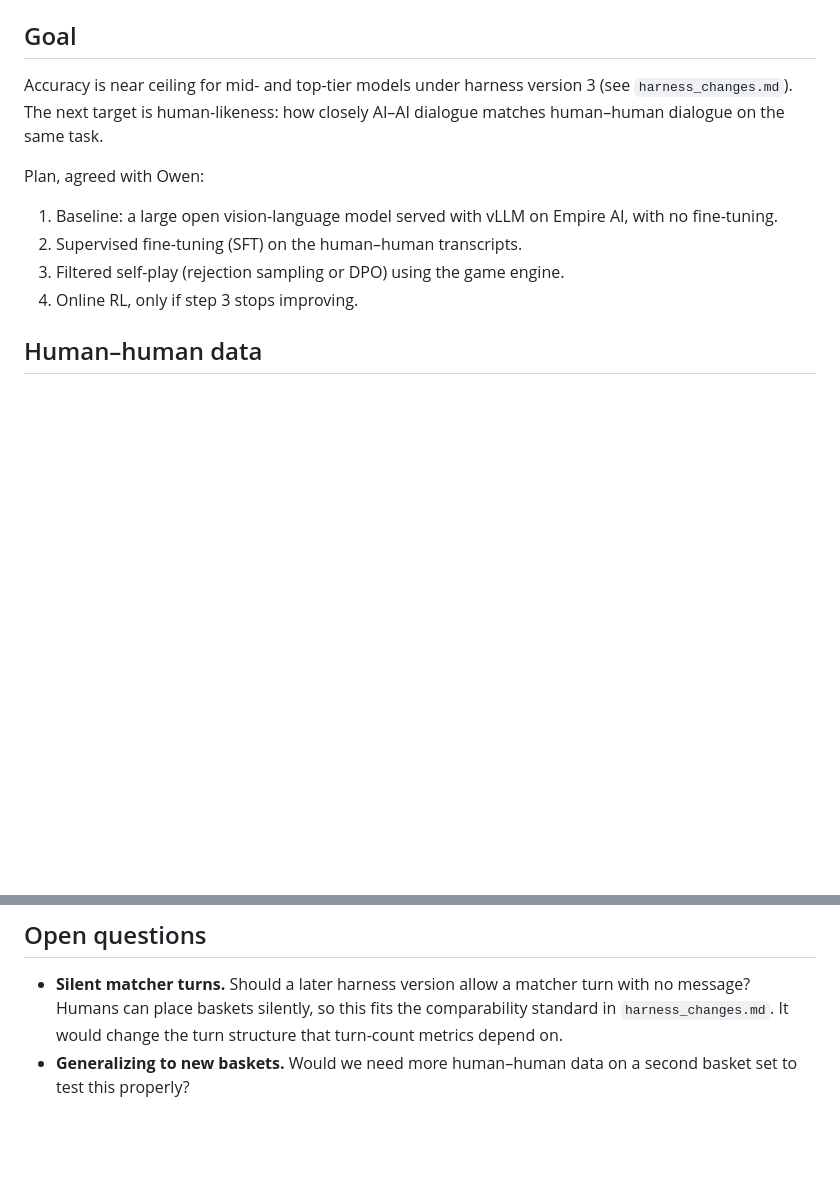
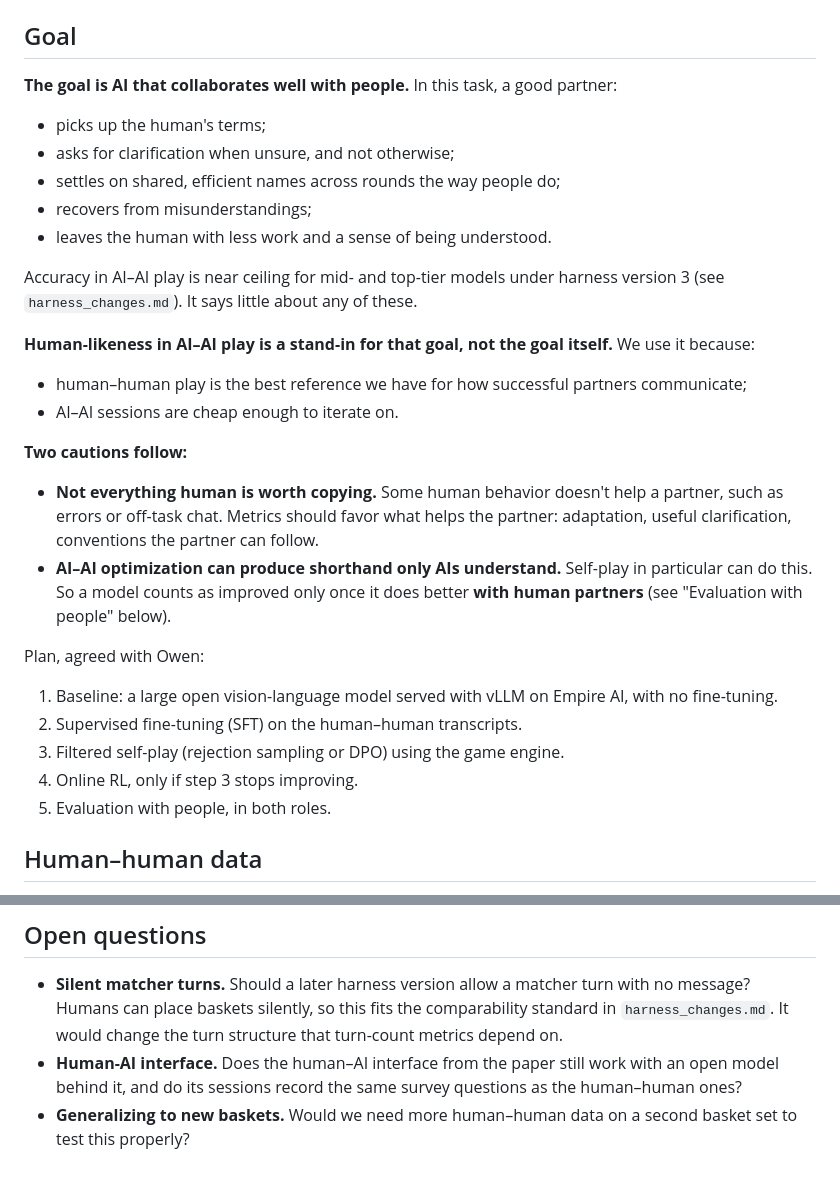
Before and after one commit to peterzeng/implicit-vs-explicit-prompting, a Markdown page: docs/human_likeness_plan.md, 2 parts joined by grey strips. Rendered like a GitHub page; blank space fills up the shorter version.

```diff
--- a/docs/human_likeness_plan.md
+++ b/docs/human_likeness_plan.md
@@ -6,9 +6,35 @@ rules and the GPT results so far, see `harness_changes.md`.
 
 ## Goal
 
-Accuracy is near ceiling for mid- and top-tier models under harness
-version 3 (see `harness_changes.md`). The next target is human-likeness: how
-closely AI–AI dialogue matches human–human dialogue on the same task.
+**The goal is AI that collaborates well with people.** In this task, a good
+partner:
+
+- picks up the human's terms;
+- asks for clarification when unsure, and not otherwise;
+- settles on shared, efficient names across rounds the way people do;
+- recovers from misunderstandings;
+- leaves the human with less work and a sense of being understood.
+
+Accuracy in AI–AI play is near ceiling for mid- and top-tier models under
+harness version 3 (see `harness_changes.md`). It says little about any of
+these.
+
+**Human-likeness in AI–AI play is a stand-in for that goal, not the goal
+itself.** We use it because:
+
+- human–human play is the best reference we have for how successful partners
+  communicate;
+- AI–AI sessions are cheap enough to iterate on.
+
+**Two cautions follow:**
+
+- **Not everything human is worth copying.** Some human behavior doesn't help
+  a partner, such as errors or off-task chat. Metrics should favor what
+  helps the partner: adaptation, useful clarification, conventions the
+  partner can follow.
+- **AI–AI optimization can produce shorthand only AIs understand.** Self-play
+  in particular can do this. So a model counts as improved only once it does
+  better **with human partners** (see "Evaluation with people" below).
 
 Plan, agreed with Owen:
 
@@ -17,6 +43,7 @@ Plan, agreed with Owen:
 2. Supervised fine-tuning (SFT) on the human–human transcripts.
 3. Filtered self-play (rejection sampling or DPO) using the game engine.
 4. Online RL, only if step 3 stops improving.
+5. Evaluation with people, in both roles.
 
 ## Human–human data
 
@@ -343,5 +400,8 @@ the main limit of the SFT step and is worth discussing with Owen.
   turn with no message? Humans can place baskets silently, so this fits the
   comparability standard in `harness_changes.md`. It would change the turn
   structure that turn-count metrics depend on.
+- **Human-AI interface.** Does the human–AI interface from the paper still
+  work with an open model behind it, and do its sessions record the same
+  survey questions as the human–human ones?
 - **Generalizing to new baskets.** Would we need more human–human data on a
   second basket set to test this properly?
```
Also changed, not shown: other parts of docs/human_likeness_plan.md (+30 -0 lines), README.md (+42 -6 lines).
